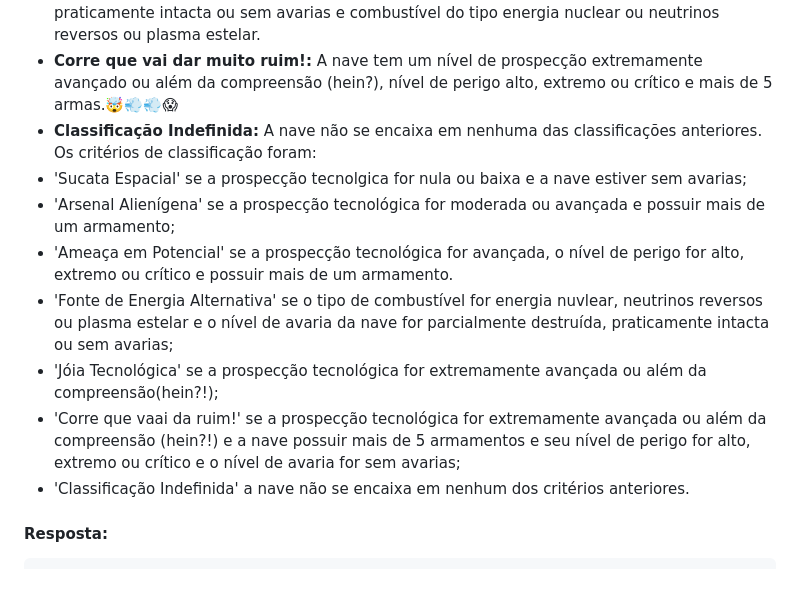
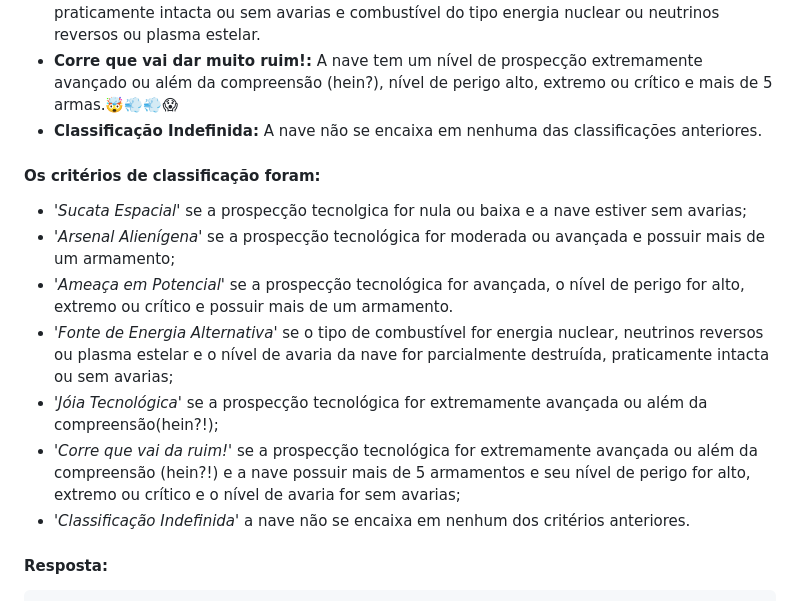
Before and after one commit to jessieFerrS/Etapa-Bonus-DSIN-Coder-Challenge-2024, a Markdown page: api_missao_alienigena/README.md, the part around the change. GitHub-like rendering.

````diff
--- a/api_missao_alienigena/README.md
+++ b/api_missao_alienigena/README.md
@@ -211,14 +211,14 @@ Retorna as naves de acordo com as sua classificação. As naves podem ser classi
 - **Fonte de Energia Alternativa:** A nave possui um nível de dano parcialmente destruída, praticamente intacta ou sem avarias e combustível do tipo energia nuclear ou neutrinos reversos ou plasma estelar.
 - **Corre que vai dar muito ruim!:** A nave tem um nível de prospecção extremamente avançado ou além da compreensão (hein?), nível de perigo alto, extremo ou crítico e mais de 5 armas.🤯💨💨😱
 - **Classificação Indefinida:** A nave não se encaixa em nenhuma das classificações anteriores.
-Os critérios de classificação foram:
-- 'Sucata Espacial' se a prospecção tecnolgica for nula ou baixa e a nave estiver sem avarias;
-- 'Arsenal Alienígena' se a prospecção tecnológica for moderada ou avançada e possuir mais de um armamento;
-- 'Ameaça em Potencial' se a prospecção tecnológica for avançada, o nível de perigo for alto, extremo ou crítico e possuir mais de um armamento.
-- 'Fonte de Energia Alternativa' se o tipo de combustível for energia nuvlear, neutrinos reversos ou plasma estelar e o nível de avaria da nave for parcialmente destruída, praticamente intacta ou sem avarias;
-- 'Jóia Tecnológica' se a prospecção tecnológica for extremamente avançada ou além da compreensão(hein?!);
-- 'Corre que vaai da ruim!' se a prospecção tecnológica for extremamente avançada ou além da compreensão (hein?!) e a nave possuir mais de 5 armamentos e seu nível de perigo for alto, extremo ou crítico e o nível de avaria for sem avarias;
-- 'Classificação Indefinida' a nave não se encaixa em nenhum dos critérios anteriores.
+#### Os critérios de classificação foram:
+- *'Sucata Espacial'* se a prospecção tecnolgica for nula ou baixa e a nave estiver sem avarias;
+- *'Arsenal Alienígena'* se a prospecção tecnológica for moderada ou avançada e possuir mais de um armamento;
+- *'Ameaça em Potencial'* se a prospecção tecnológica for avançada, o nível de perigo for alto, extremo ou crítico e possuir mais de um armamento.
+- *'Fonte de Energia Alternativa'* se o tipo de combustível for energia nuclear, neutrinos reversos ou plasma estelar e o nível de avaria da nave for parcialmente destruída, praticamente intacta ou sem avarias;
+- *'Jóia Tecnológica'* se a prospecção tecnológica for extremamente avançada ou além da compreensão(hein?!);
+- *'Corre que vai da ruim!'* se a prospecção tecnológica for extremamente avançada ou além da compreensão (hein?!) e a nave possuir mais de 5 armamentos e seu nível de perigo for alto, extremo ou crítico e o nível de avaria for sem avarias;
+- *'Classificação Indefinida'* a nave não se encaixa em nenhum dos critérios anteriores.
 
 #### Resposta:
 ```
````
